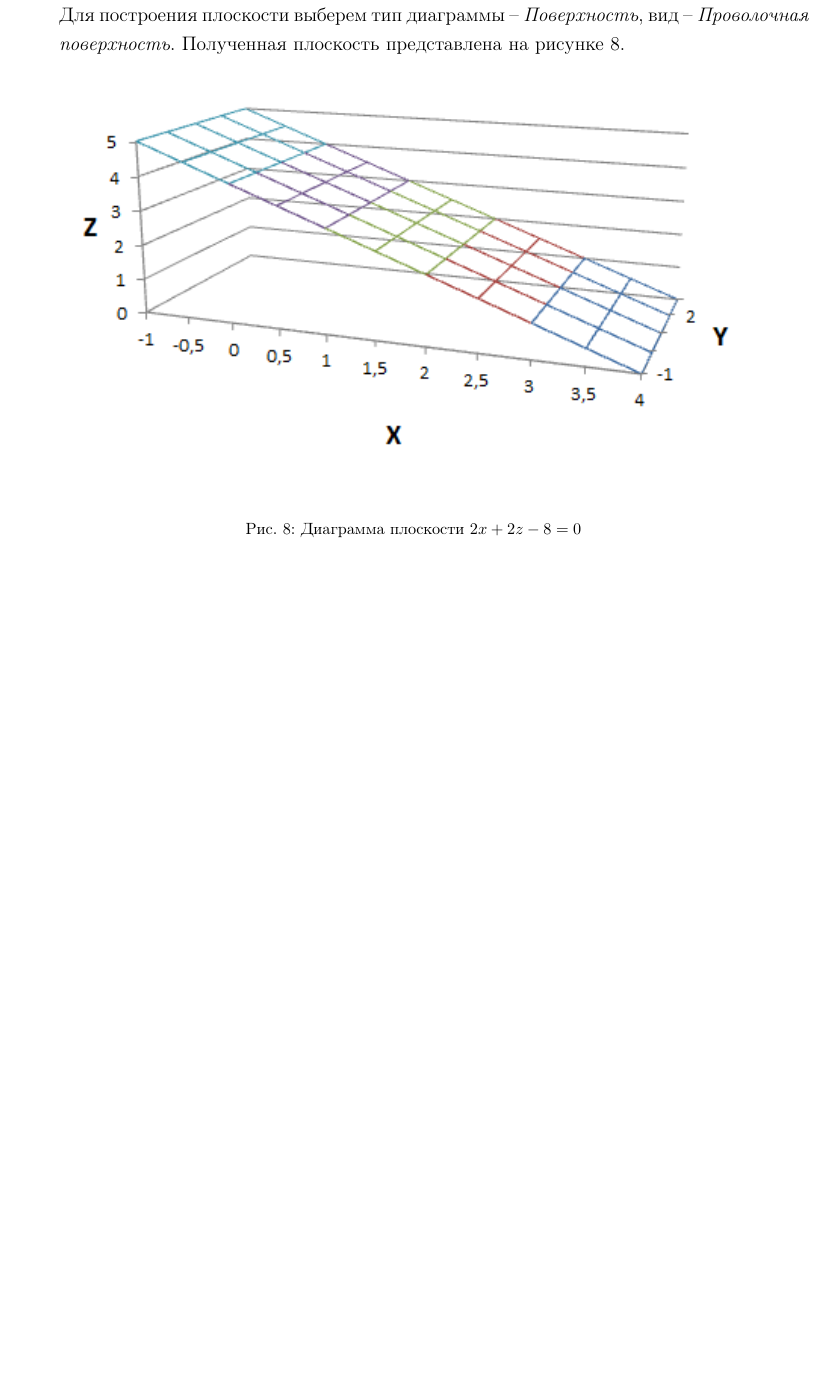
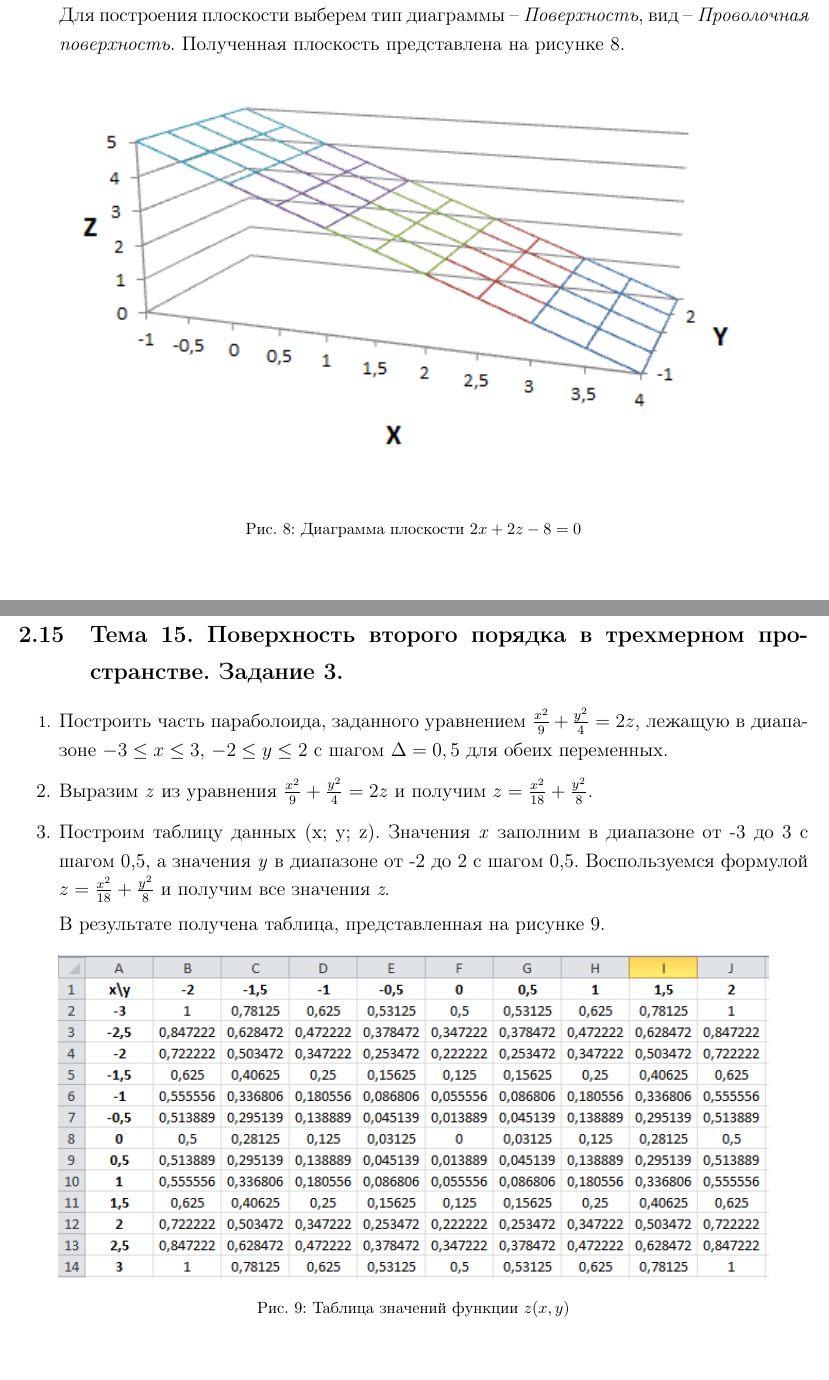
Before and after one commit to IIyCbKA/SummerPractice, a LaTeX document (design/main.tex, which reads design/tasks/task_15.tex): part of page 45 of 45 before the commit and two parts of pages 45 and 46 of 47 after it, the two joined at a grey line, cut so that both start at the same text, the shorter picture padded with empty space. Compiled offline with pdfLaTeX.

Commit message:
add fifteenth task design

```diff
--- /dev/null
+++ b/design/tasks/task_15.tex
@@ -0,0 +1,13 @@
+\section{Тема 15. Поверхность второго порядка в трехмерном пространстве. Задание 3.}
+\label{sec:task15}
+
+\begin{enumerate}
+	\item\largeПостроить часть параболоида, заданного уравнением $\frac{x^2}{9} + \frac{y^2}{4} = 2z$, лежащую в диапазоне $-3 \leq x \leq 3$, $-2 \leq y \leq 2$ с шагом $\Delta = 0,5$ для обеих переменных.
+	\item\largeВыразим \textit{z} из уравнения $\frac{x^2}{9} + \frac{y^2}{4} = 2z$ и получим $z =\frac{x^2}{18} + \frac{y^2}{8}$.
+	\begin{item}
+		\largeПостроим таблицу данных (x; y; z). Значения \textit{x} заполним в диапазоне от -3 до 3 с шагом 0,5, а значения \textit{y} в диапазоне от -2 до 2 с шагом 0,5. Воспользуемся формулой $z =\frac{x^2}{18} + \frac{y^2}{8}$ и получим все значения \textit{z}.
+
+		\largeВ результате получена таблица, представленная на рисунке 9.
+		\includeimage{assets/task_15_table.png}{0.9}{Таблица значений функции $z(x, y)$}
+
+        \newpage
```
Also changed, not shown: design/main.tex (+2 -0 lines), design/main.pdf, design/tasks/task_15.tex (6 more changed lines).
